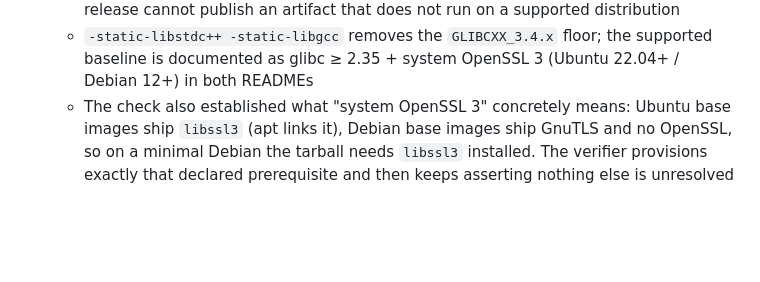
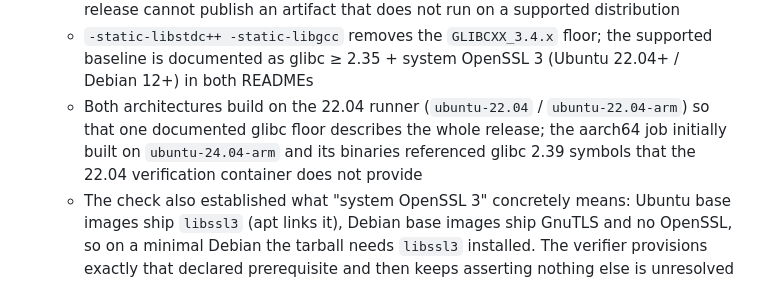
Before and after one commit to AppleAndPenAndPear/epoll-gateway, a Markdown page: docs/ROADMAP.md, the part around the change. Rendered like a GitHub page; blank space fills up the shorter version.

```diff
--- a/docs/ROADMAP.md
+++ b/docs/ROADMAP.md
@@ -182,6 +182,7 @@ Review after 6 months: if the direction is clear, commit fully; otherwise gracef
   - v0.2.0's tarball did not run on Ubuntu 24.04 (it linked `libfmt.so.8`; 24.04 has only `.9`) because packaging bundled `libspdlog` by name and missed its transitive dependency. Bundling is now whitelist + transitive closure, and an incomplete closure fails the build instead of shipping
   - `scripts/verify_artifact.sh` extracts the finished tarball and runs it in clean `ubuntu:22.04` / `ubuntu:24.04` / `debian:12` containers (loader resolution + real startup, listener accepting connections); called from both `ci.yml` and `release.yml`, so a release cannot publish an artifact that does not run on a supported distribution
   - `-static-libstdc++ -static-libgcc` removes the `GLIBCXX_3.4.x` floor; the supported baseline is documented as glibc ≥ 2.35 + system OpenSSL 3 (Ubuntu 22.04+ / Debian 12+) in both READMEs
+  - Both architectures build on the 22.04 runner (`ubuntu-22.04` / `ubuntu-22.04-arm`) so that one documented glibc floor describes the whole release; the aarch64 job initially built on `ubuntu-24.04-arm` and its binaries referenced glibc 2.39 symbols that the 22.04 verification container does not provide
   - The check also established what "system OpenSSL 3" concretely means: Ubuntu base images ship `libssl3` (apt links it), Debian base images ship GnuTLS and no OpenSSL, so on a minimal Debian the tarball needs `libssl3` installed. The verifier provisions exactly that declared prerequisite and then keeps asserting nothing else is unresolved — a bundle gap would still fail, since no distribution package supplies `libspdlog`/`libfmt` on a minimal image
   - Decision recorded: OpenSSL stays system-wide even though it, not glibc, sets the real floor — a security product must let crypto take distribution CVE patches rather than freeze it in the tarball. Going below glibc 2.35 would mean shipping OpenSSL 3 ourselves (manylinux2014 container + source build), deferred until a concrete Xinchuang/legacy-system requirement appears
   - Process lesson: the `ldd` gate and the CI smoke test both ran on the build host, which has every library the build needs — a self-verifying check that structurally cannot detect the bug it exists for. Packaging verification must execute in an environment where the build environment is absent
```
Also changed, not shown: docs/CHANGELOG.md (+1 -0 lines).
